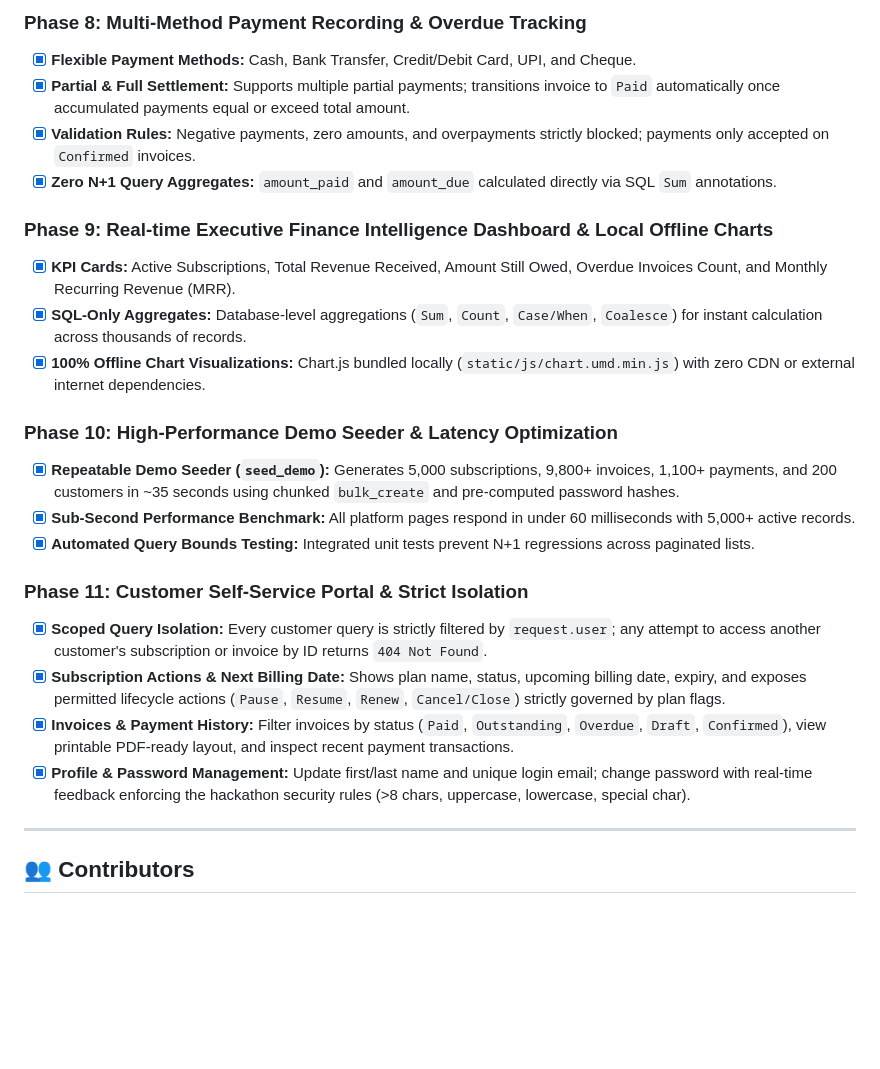
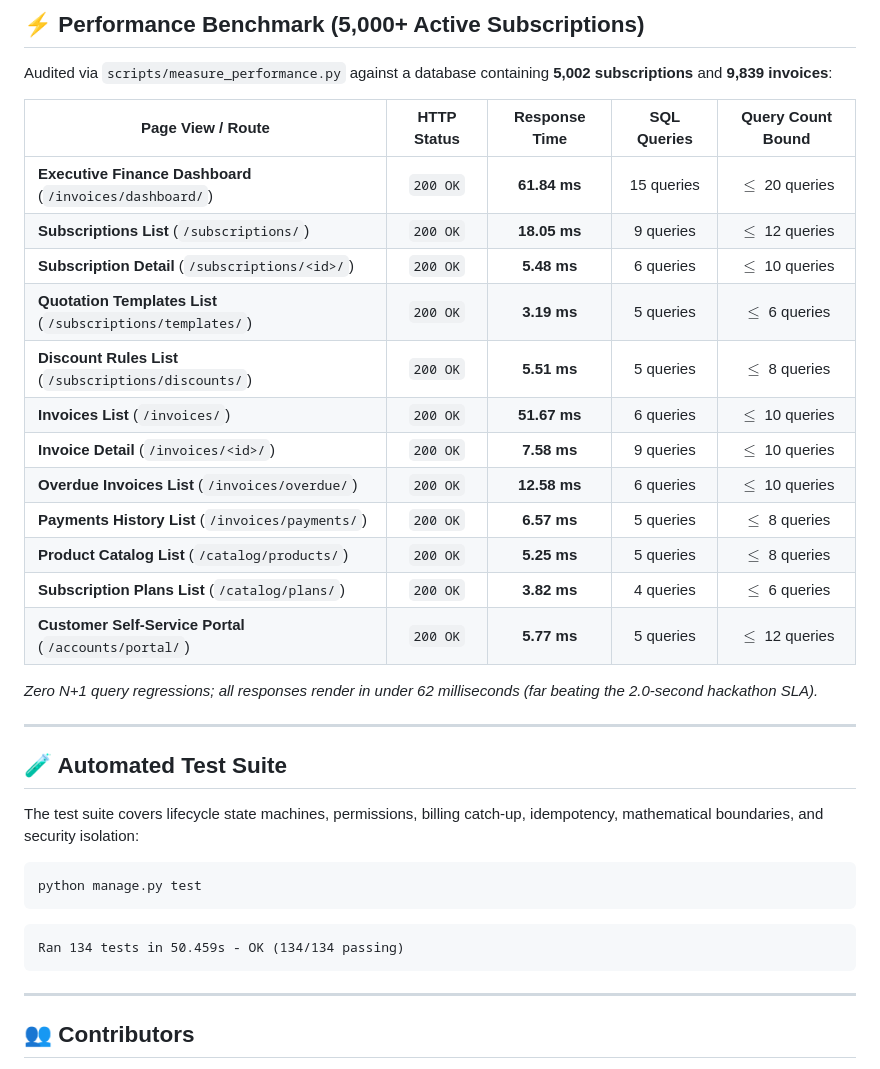
Before and after one commit to Midhunvvsggsg/team-astrax, a Markdown page: README.md, the part around one of its changes. Rendered like a GitHub page; blank space fills up the shorter version.

````diff
--- a/README.md
+++ b/README.md
@@ -121,25 +138,37 @@ python manage.py test
 
-### Phase 8: Multi-Method Payment Recording & Overdue Tracking
-- [x] **Flexible Payment Methods:** Cash, Bank Transfer, Credit/Debit Card, UPI, and Cheque.
-- [x] **Partial & Full Settlement:** Supports multiple partial payments; transitions invoice to `Paid` automatically once accumulated payments equal or exceed total amount.
-- [x] **Validation Rules:** Negative payments, zero amounts, and overpayments strictly blocked; payments only accepted on `Confirmed` invoices.
-- [x] **Zero N+1 Query Aggregates:** `amount_paid` and `amount_due` calculated directly via SQL `Sum` annotations.
+## ⚡ Performance Benchmark (5,000+ Active Subscriptions)
 
-### Phase 9: Real-time Executive Finance Intelligence Dashboard & Local Offline Charts
-- [x] **KPI Cards:** Active Subscriptions, Total Revenue Received, Amount Still Owed, Overdue Invoices Count, and Monthly Recurring Revenue (MRR).
-- [x] **SQL-Only Aggregates:** Database-level aggregations (`Sum`, `Count`, `Case/When`, `Coalesce`) for instant calculation across thousands of records.
-- [x] **100% Offline Chart Visualizations:** Chart.js bundled locally (`static/js/chart.umd.min.js`) with zero CDN or external internet dependencies.
+Audited via `scripts/measure_performance.py` against a database containing **5,002 subscriptions** and **9,839 invoices**:
 
-### Phase 10: High-Performance Demo Seeder & Latency Optimization
-- [x] **Repeatable Demo Seeder (`seed_demo`):** Generates 5,000 subscriptions, 9,800+ invoices, 1,100+ payments, and 200 customers in ~35 seconds using chunked `bulk_create` and pre-computed password hashes.
-- [x] **Sub-Second Performance Benchmark:** All platform pages respond in under 60 milliseconds with 5,000+ active records.
-- [x] **Automated Query Bounds Testing:** Integrated unit tests prevent N+1 regressions across paginated lists.
+| Page View / Route | HTTP Status | Response Time | SQL Queries | Query Count Bound |
+|---|:---:|:---:|:---:|:---:|
+| **Executive Finance Dashboard** (`/invoices/dashboard/`) | `200 OK` | **61.84 ms** | 15 queries | $\le$ 20 queries |
+| **Subscriptions List** (`/subscriptions/`) | `200 OK` | **18.05 ms** | 9 queries | $\le$ 12 queries |
+| **Subscription Detail** (`/subscriptions/<id>/`) | `200 OK` | **5.48 ms** | 6 queries | $\le$ 10 queries |
+| **Quotation Templates List** (`/subscriptions/templates/`) | `200 OK` | **3.19 ms** | 5 queries | $\le$ 6 queries |
+| **Discount Rules List** (`/subscriptions/discounts/`) | `200 OK` | **5.51 ms** | 5 queries | $\le$ 8 queries |
+| **Invoices List** (`/invoices/`) | `200 OK` | **51.67 ms** | 6 queries | $\le$ 10 queries |
+| **Invoice Detail** (`/invoices/<id>/`) | `200 OK` | **7.58 ms** | 9 queries | $\le$ 10 queries |
+| **Overdue Invoices List** (`/invoices/overdue/`) | `200 OK` | **12.58 ms** | 6 queries | $\le$ 10 queries |
+| **Payments History List** (`/invoices/payments/`) | `200 OK` | **6.57 ms** | 5 queries | $\le$ 8 queries |
+| **Product Catalog List** (`/catalog/products/`) | `200 OK` | **5.25 ms** | 5 queries | $\le$ 8 queries |
+| **Subscription Plans List** (`/catalog/plans/`) | `200 OK` | **3.82 ms** | 4 queries | $\le$ 6 queries |
+| **Customer Self-Service Portal** (`/accounts/portal/`) | `200 OK` | **5.77 ms** | 5 queries | $\le$ 12 queries |
 
-### Phase 11: Customer Self-Service Portal & Strict Isolation
-- [x] **Scoped Query Isolation:** Every customer query is strictly filtered by `request.user`; any attempt to access another customer's subscription or invoice by ID returns `404 Not Found`.
-- [x] **Subscription Actions & Next Billing Date:** Shows plan name, status, upcoming billing date, expiry, and exposes permitted lifecycle actions (`Pause`, `Resume`, `Renew`, `Cancel/Close`) strictly governed by plan flags.
-- [x] **Invoices & Payment History:** Filter invoices by status (`Paid`, `Outstanding`, `Overdue`, `Draft`, `Confirmed`), view printable PDF-ready layout, and inspect recent payment transactions.
-- [x] **Profile & Password Management:** Update first/last name and unique login email; change password with real-time feedback enforcing the hackathon security rules (>8 chars, uppercase, lowercase, special char).
+*Zero N+1 query regressions; all responses render in under 62 milliseconds (far beating the 2.0-second hackathon SLA).*
+
+---
+
+## 🧪 Automated Test Suite
+
+The test suite covers lifecycle state machines, permissions, billing catch-up, idempotency, mathematical boundaries, and security isolation:
+
+```bash
+python manage.py test
+```
+```text
+Ran 134 tests in 50.459s - OK (134/134 passing)
+```
 
 ---
 
````
Also changed, not shown: other parts of README.md (+89 -72 lines), docs/DEMO.md (added, +106 -0 lines).
